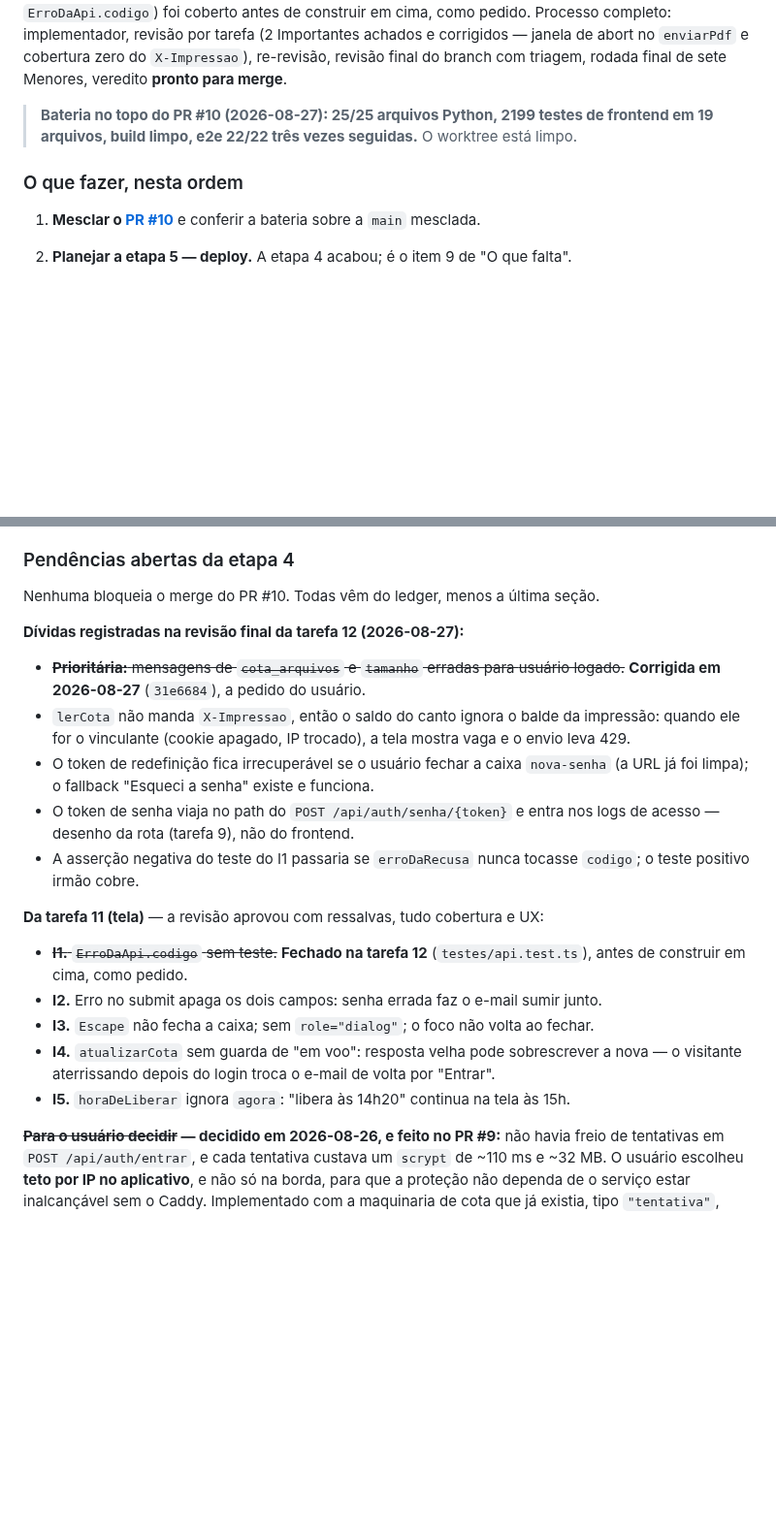
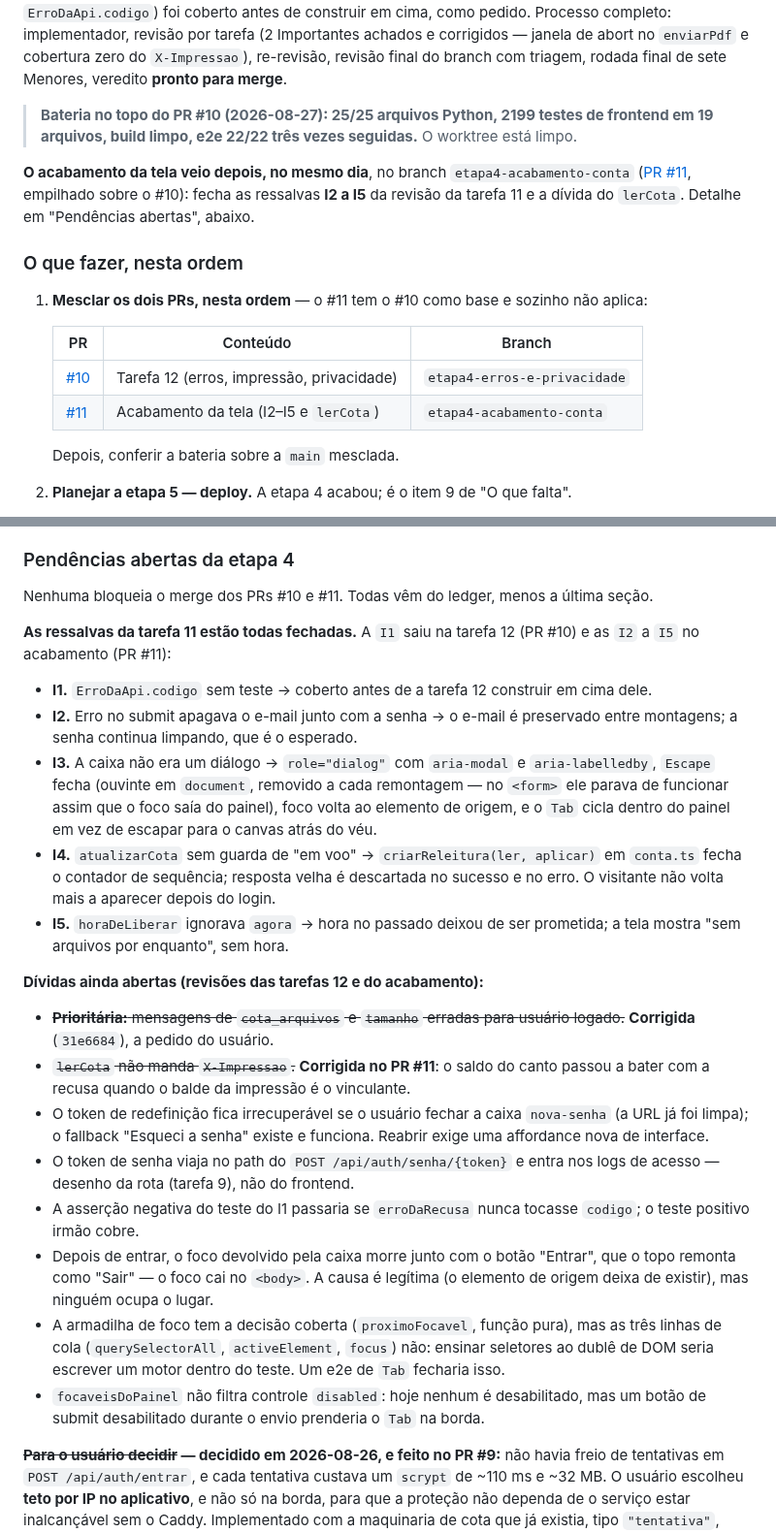
Before and after one commit to leoleonel-jf/PdfToDxf, a Markdown page: docs/superpowers/HANDOFF.md, 2 parts joined by grey strips. Shown at 97% size. GitHub-like rendering; blank space fills up the shorter version.

Commit message:
Handoff: o acabamento da tela e os dois PRs empilhados
Co-Authored-By: Claude Fable 5 <noreply@anthropic.com>

```diff
--- a/docs/superpowers/HANDOFF.md
+++ b/docs/superpowers/HANDOFF.md
@@ -80,10 +80,22 @@ merge**.
 > testes de frontend em 19 arquivos, build limpo, e2e 22/22 três vezes
 > seguidas.** O worktree está limpo.
 
+**O acabamento da tela veio depois, no mesmo dia**, no branch
+`etapa4-acabamento-conta` ([PR #11](https://github.com/leoleonel-jf/PdfToDxf/pull/11),
+empilhado sobre o #10): fecha as ressalvas **I2 a I5** da revisão da tarefa 11
+e a dívida do `lerCota`. Detalhe em "Pendências abertas", abaixo.
+
 ### O que fazer, nesta ordem
 
-1. **Mesclar o [PR #10](https://github.com/leoleonel-jf/PdfToDxf/pull/10)** e
-   conferir a bateria sobre a `main` mesclada.
+1. **Mesclar os dois PRs, nesta ordem** — o #11 tem o #10 como base e sozinho
+   não aplica:
+
+   | PR | Conteúdo | Branch |
+   |---|---|---|
+   | [#10](https://github.com/leoleonel-jf/PdfToDxf/pull/10) | Tarefa 12 (erros, impressão, privacidade) | `etapa4-erros-e-privacidade` |
+   | [#11](https://github.com/leoleonel-jf/PdfToDxf/pull/11) | Acabamento da tela (I2–I5 e `lerCota`) | `etapa4-acabamento-conta` |
+
+   Depois, conferir a bateria sobre a `main` mesclada.
 
 2. **Planejar a etapa 5 — deploy.** A etapa 4 acabou; é o item 9 de "O que
    falta".
@@ -111,37 +123,52 @@ antes e 10/10 depois. **Espere a condição, nunca um tempo de relógio.**
 
 ### Pendências abertas da etapa 4
 
-Nenhuma bloqueia o merge do PR #10. Todas vêm do ledger, menos a última seção.
+Nenhuma bloqueia o merge dos PRs #10 e #11. Todas vêm do ledger, menos a
+última seção.
 
-**Dívidas registradas na revisão final da tarefa 12 (2026-08-27):**
+**As ressalvas da tarefa 11 estão todas fechadas.** A `I1` saiu na tarefa 12
+(PR #10) e as `I2` a `I5` no acabamento (PR #11):
+
+- **I1.** `ErroDaApi.codigo` sem teste → coberto antes de a tarefa 12
+  construir em cima dele.
+- **I2.** Erro no submit apagava o e-mail junto com a senha → o e-mail é
+  preservado entre montagens; a senha continua limpando, que é o esperado.
+- **I3.** A caixa não era um diálogo → `role="dialog"` com `aria-modal` e
+  `aria-labelledby`, `Escape` fecha (ouvinte em `document`, removido a cada
+  remontagem — no `<form>` ele parava de funcionar assim que o foco saía do
+  painel), foco volta ao elemento de origem, e o `Tab` cicla dentro do painel
+  em vez de escapar para o canvas atrás do véu.
+- **I4.** `atualizarCota` sem guarda de "em voo" → `criarReleitura(ler,
+  aplicar)` em `conta.ts` fecha o contador de sequência; resposta velha é
+  descartada no sucesso e no erro. O visitante não volta mais a aparecer
+  depois do login.
+- **I5.** `horaDeLiberar` ignorava `agora` → hora no passado deixou de ser
+  prometida; a tela mostra "sem arquivos por enquanto", sem hora.
+
+**Dívidas ainda abertas (revisões das tarefas 12 e do acabamento):**
 
 - ~~**Prioritária:** mensagens de `cota_arquivos` e `tamanho` erradas para
-  usuário logado.~~ **Corrigida em 2026-08-27** (`31e6684`), a pedido do
-  usuário.
-- `lerCota` não manda `X-Impressao`, então o saldo do canto ignora o balde da
-  impressão: quando ele for o vinculante (cookie apagado, IP trocado), a tela
-  mostra vaga e o envio leva 429.
+  usuário logado.~~ **Corrigida** (`31e6684`), a pedido do usuário.
+- ~~`lerCota` não manda `X-Impressao`.~~ **Corrigida no PR #11**: o saldo do
+  canto passou a bater com a recusa quando o balde da impressão é o
+  vinculante.
 - O token de redefinição fica irrecuperável se o usuário fechar a caixa
   `nova-senha` (a URL já foi limpa); o fallback "Esqueci a senha" existe e
-  funciona.
+  funciona. Reabrir exige uma affordance nova de interface.
 - O token de senha viaja no path do `POST /api/auth/senha/{token}` e entra nos
   logs de acesso — desenho da rota (tarefa 9), não do frontend.
 - A asserção negativa do teste do I1 passaria se `erroDaRecusa` nunca tocasse
   `codigo`; o teste positivo irmão cobre.
-
-**Da tarefa 11 (tela)** — a revisão aprovou com ressalvas, tudo cobertura e UX:
-
-- ~~**I1.** `ErroDaApi.codigo` sem teste.~~ **Fechado na tarefa 12**
-  (`testes/api.test.ts`), antes de construir em cima, como pedido.
-- **I2.** Erro no submit apaga os dois campos: senha errada faz o e-mail sumir
-  junto.
-- **I3.** `Escape` não fecha a caixa; sem `role="dialog"`; o foco não volta ao
-  fechar.
-- **I4.** `atualizarCota` sem guarda de "em voo": resposta velha pode
-  sobrescrever a nova — o visitante aterrissando depois do login troca o e-mail
-  de volta por "Entrar".
-- **I5.** `horaDeLiberar` ignora `agora`: "libera às 14h20" continua na tela às
-  15h.
+- Depois de entrar, o foco devolvido pela caixa morre junto com o botão
+  "Entrar", que o topo remonta como "Sair" — o foco cai no `<body>`. A causa é
+  legítima (o elemento de origem deixa de existir), mas ninguém ocupa o lugar.
+- A armadilha de foco tem a decisão coberta (`proximoFocavel`, função pura),
+  mas as três linhas de cola (`querySelectorAll`, `activeElement`, `focus`)
+  não: ensinar seletores ao dublê de DOM seria escrever um motor dentro do
+  teste. Um e2e de `Tab` fecharia isso.
+- `focaveisDoPainel` não filtra controle `disabled`: hoje nenhum é
+  desabilitado, mas um botão de submit desabilitado durante o envio prenderia
+  o `Tab` na borda.
 
 **~~Para o usuário decidir~~ — decidido em 2026-08-26, e feito no PR #9:** não
 havia freio de tentativas em `POST /api/auth/entrar`, e cada tentativa custava
```
